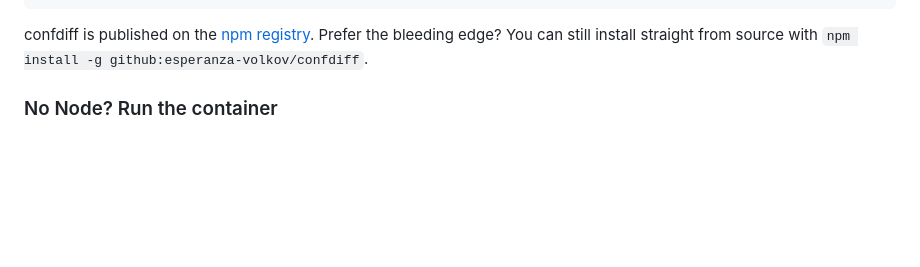
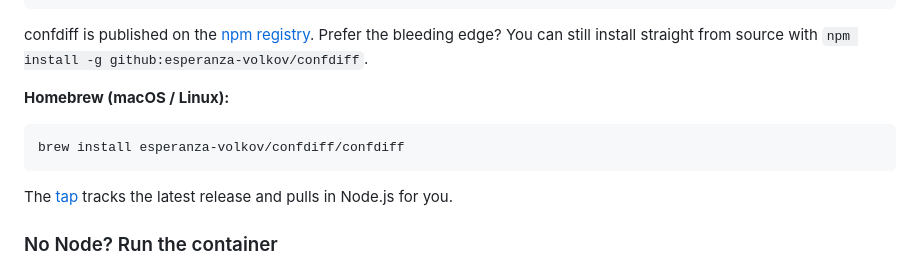
Before and after one commit to esperanza-volkov/confdiff, a Markdown page: README.md, the part around the change. GitHub-like rendering; blank space fills up the shorter version.

Commit message:
docs: add Homebrew install option (esperanza-volkov/homebrew-confdiff tap)

````diff
--- a/README.md
+++ b/README.md
@@ -174,6 +174,15 @@ confdiff old.yaml new.yaml
 confdiff is published on the [npm registry](https://www.npmjs.com/package/confdiff).
 Prefer the bleeding edge? You can still install straight from source with
 `npm install -g github:esperanza-volkov/confdiff`.
+
+**Homebrew (macOS / Linux):**
+
+```bash
+brew install esperanza-volkov/confdiff/confdiff
+```
+
+The [tap](https://github.com/esperanza-volkov/homebrew-confdiff) tracks the latest
+release and pulls in Node.js for you.
 
 ### No Node? Run the container
 
````
